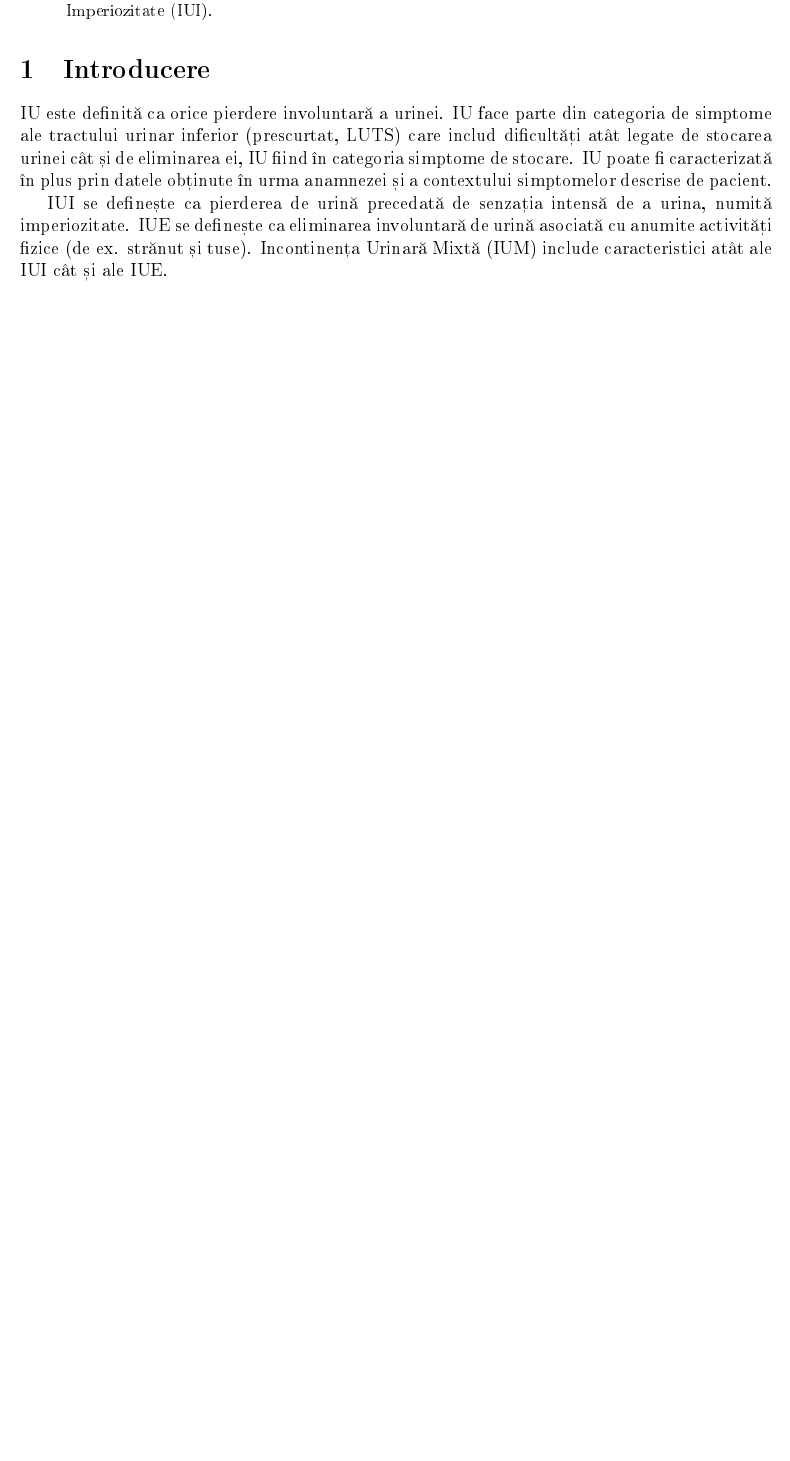
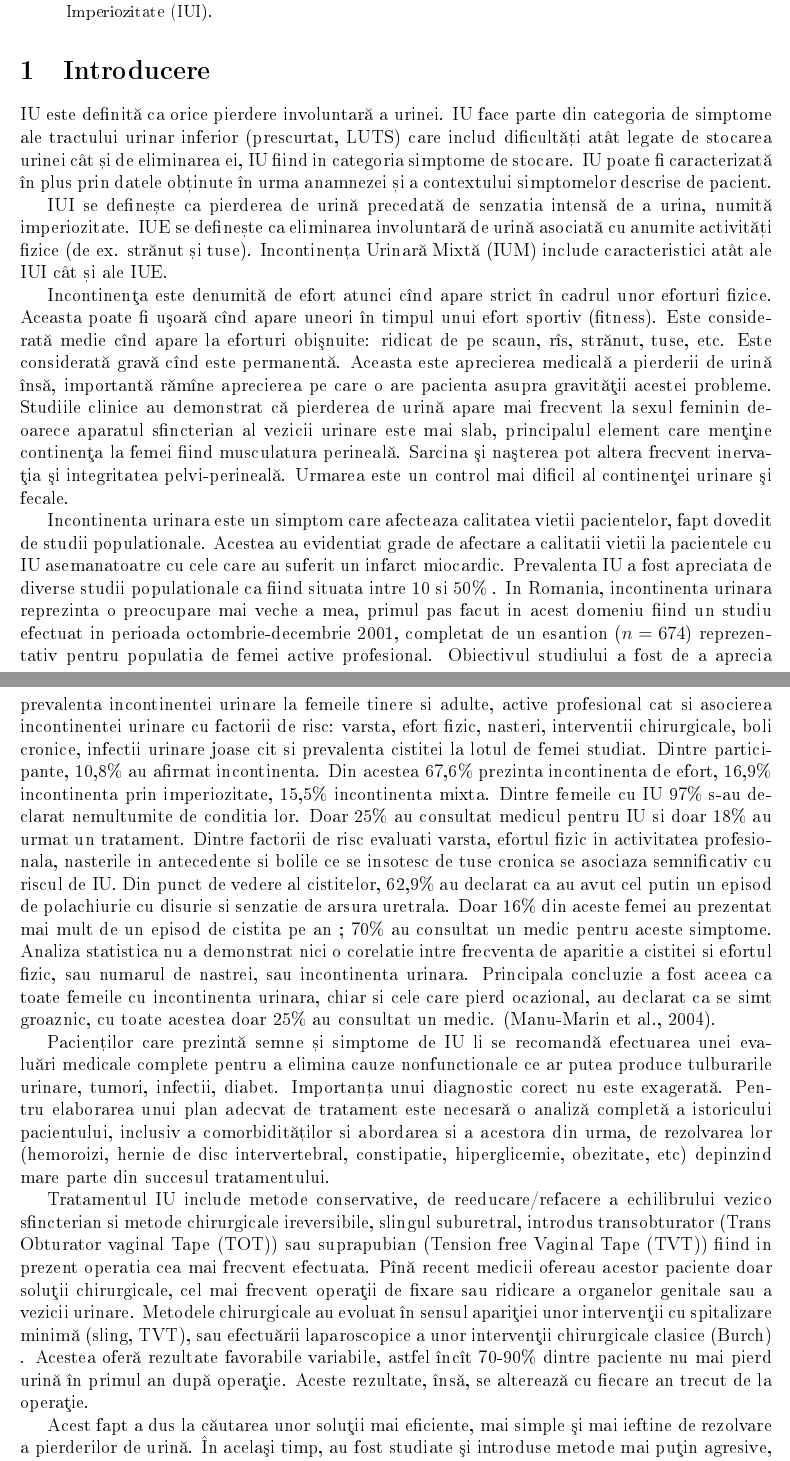
Before and after one commit to emil-mi/incoStudy, a LaTeX paper (doc/incoStudy.tex): part of page 1 of 18 before the commit and two parts of pages 1 and 2 of 19 after it, the two joined at a grey line, cut so that both start at the same text, the shorter picture padded with empty space. The pictures show the PDF file doc/incoStudy.pdf that the author committed with the source.

Commit message:
Versiunea release a documentelor

```diff
--- a/doc/incoStudy.tex
+++ b/doc/incoStudy.tex
@@ -55,4 +55,3 @@
 \end{abstract}
 
 \Section{Introducere}
-\ac{IU} este definită ca orice pierdere involuntară a urinei. \ac{IU} face parte din categoria de simptome ale tractului urinar inferior (prescurtat, \ac{LUTS}) care includ dificultăți atât legate de stocarea urinei cât și de eliminarea ei, \ac{IU} fiind în categoria simptome de stocare. \ac{IU} poate fi caracterizată în plus prin datele obținute în urma anamnezei și a contextului simptomelor descrise de pacient.
@@ -60,0 +62,19 @@
+Incontinenţa este denumită de efort atunci cînd apare strict în cadrul unor eforturi fizice. Aceasta poate fi uşoară cînd apare uneori în timpul unui efort sportiv (fitness). Este considerată medie cînd apare la eforturi obişnuite: ridicat de pe scaun, rîs, strănut, tuse, etc. Este considerată gravă cînd este permanentă. Aceasta este aprecierea medicală a pierderii de urină însă, importantă rămîne aprecierea pe care o are pacienta asupra gravităţii acestei probleme.
+Studiile clinice \todo{Care?} au demonstrat că pierderea de urină apare mai frecvent la sexul feminin deoarece aparatul sfincterian al vezicii urinare este mai slab, principalul element care menţine continenţa la femei fiind musculatura perineală. Sarcina şi naşterea pot altera frecvent inervaţia şi integritatea pelvi-perineală. Urmarea este un control mai dificil al continenţei urinare şi fecale.
+
+Incontinenta urinara este un simptom care afecteaza calitatea vietii pacientelor, fapt dovedit de studii populationale. Acestea au evidentiat grade de afectare a calitatii vietii la pacientele cu \ac{IU} asemanatoatre cu cele care au suferit un infarct miocardic. Prevalenta \ac{IU} a fost apreciata de diverse studii populationale ca fiind situata intre 10 si 50\% \todo{Referinte?}.
+In Romania, incontinenta urinara reprezinta o preocupare mai veche a mea, primul pas facut in acest domeniu fiind un studiu efectuat in perioada octombrie-decembrie 2001, completat de un esantion ($n=674$) reprezentativ pentru populatia de femei active profesional.
+Obiectivul studiului a fost de a aprecia prevalenta incontinentei urinare la femeile tinere si adulte, active profesional cat si asocierea incontinentei urinare cu factorii de risc: varsta, efort fizic, nasteri, interventii chirurgicale, boli cronice, infectii urinare joase cit si prevalenta cistitei la lotul de femei studiat.
+Dintre participante, 10,8\% au afirmat incontinenta. Din acestea 67,6\% prezinta incontinenta de efort, 16,9\% incontinenta prin imperiozitate, 15,5\% incontinenta mixta.
+Dintre femeile cu \ac{IU} 97\% s-au declarat nemultumite de conditia lor. Doar 25\% au consultat medicul pentru IU si doar 18\% au urmat un tratament.
+Dintre factorii de risc evaluati varsta, efortul fizic in activitatea profesionala, nasterile in antecedente si bolile ce se insotesc de tuse cronica se asociaza semnificativ cu riscul de IU.
+Din punct de vedere al cistitelor, 62,9\% au declarat ca au avut cel putin un episod de polachiurie cu disurie si senzatie de arsura uretrala.
+Doar 16\% din aceste femei au prezentat mai mult de un episod de cistita pe an ; 70\% au consultat un medic pentru aceste simptome.
+Analiza statistica nu a demonstrat nici o corelatie intre frecventa de aparitie a cistitei si efortul fizic, sau numarul de nastrei, sau incontinenta urinara.
+Principala concluzie a fost aceea ca toate femeile cu incontinenta urinara, chiar si cele care pierd ocazional, au declarat ca se simt groaznic, cu toate acestea doar 25\% au consultat un medic. \citep{Manu04}.
+
+Pacienților care prezintă semne și simptome de IU li se recomandă efectuarea unei evaluări medicale complete pentru a elimina cauze nonfunctionale ce ar putea produce tulburarile urinare, tumori, infectii, diabet. Importanța unui diagnostic corect nu este exagerată.
+Pentru elaborarea unui plan adecvat de tratament este necesară o analiză completă a istoricului pacientului, inclusiv a comorbidităților si abordarea si a acestora din urma, de rezolvarea lor (hemoroizi, hernie de disc intervertebral, constipatie, hiperglicemie, obezitate, etc) depinzind mare parte din succesul tratamentului.
+
+Tratamentul IU include metode conservative, de reeducare/refacere a echilibrului vezico sfincterian si metode chirurgicale ireversibile, slingul suburetral, introdus transobturator (\ac{TOT}) sau suprapubian (\ac{TVT}) fiind in prezent operatia cea mai frecvent efectuata.
+Pînă recent medicii ofereau acestor paciente doar soluţii chirurgicale, cel mai frecvent operaţii de fixare sau ridicare a organelor genitale sau a vezicii urinare. Metodele chirurgicale au evoluat în sensul apariţiei unor intervenţii cu spitalizare minimă (sling, TVT), sau efectuării laparoscopice a unor intervenţii chirurgicale clasice (Burch) \todo{Cite adevarat}.
@@ -394,6 +418,8 @@ Pentru a aprecia magnitudinea efectelor tratamentului în funcție de apartenen
     \acro{IUE}{Incontinența Urinară de Efort}
     \acro{IUM}{Incontinența Urinară Mixtă}
     \acro{LUTS}{Lower Urinary Tract Symptoms}
+    \acro{TOT}{Trans Obturator vaginal Tape}
+    \acro{TVT}{Tension free Vaginal Tape}
     \acro{SEP}{Stimulare Electrica Periferica}
     \acro{BMI}{Body-Mass Index}
     \acro{KS}{Kolmogorov–Smirnov}
```
Also changed, not shown: doc/totStudy.tex (+1 -1 lines), doc/incoStudy.pdf, doc/totStudy.pdf, doc/incoStudy.tex (10 more changed lines).
